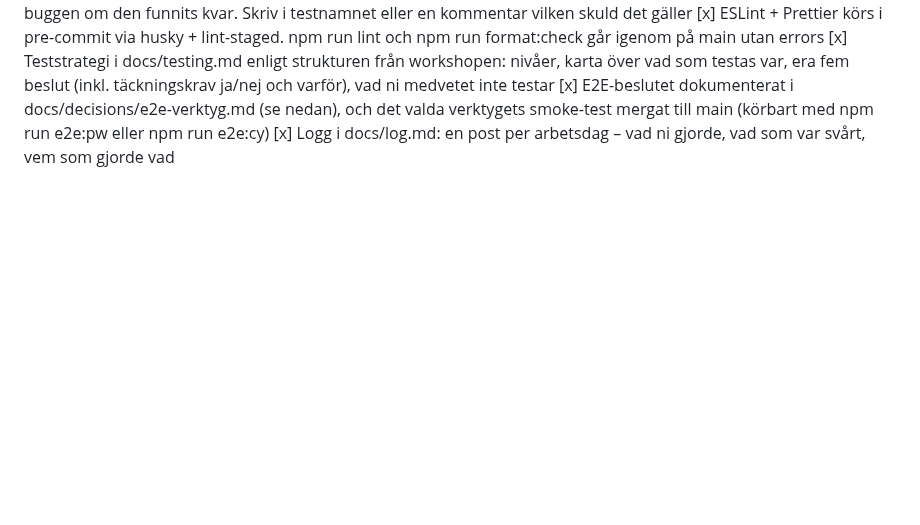
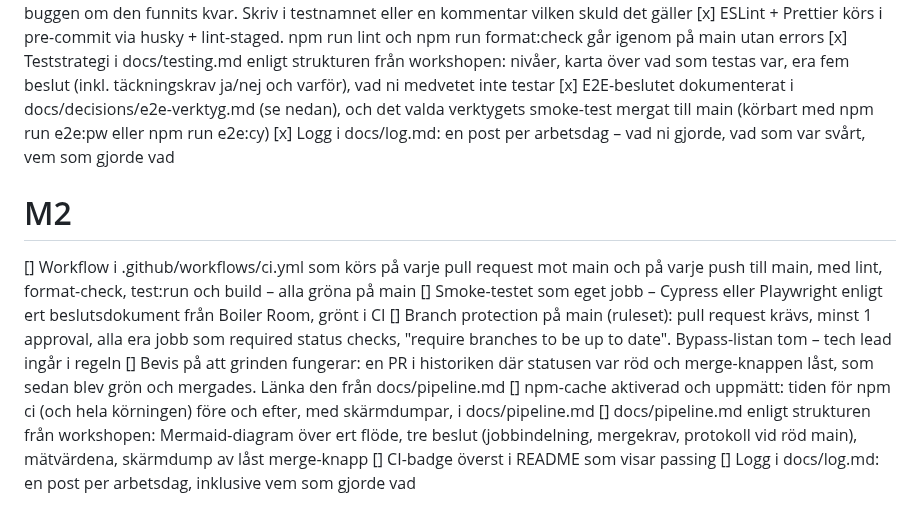
Before and after one commit to gahnejennifer/Kraftly_Watt, a Markdown page: .github/docs/milestones.md, the part around the change. Rendered like a GitHub page; blank space fills up the shorter version.

Commit message:
setup pipeline (#22)
* setup pipeline

* added workflows

* fix: kör prettier --write på ci.yml, eslint config och api.test.js

* add build

* without cache

* with cache

* fyllt på pipelines md

```diff
--- a/.github/docs/milestones.md
+++ b/.github/docs/milestones.md
@@ -15,3 +15,14 @@
 [x] Teststrategi i docs/testing.md enligt strukturen från workshopen: nivåer, karta över vad som testas var, era fem beslut (inkl. täckningskrav ja/nej och varför), vad ni medvetet inte testar
 [x] E2E-beslutet dokumenterat i docs/decisions/e2e-verktyg.md (se nedan), och det valda verktygets smoke-test mergat till main (körbart med npm run e2e:pw eller npm run e2e:cy)
 [x] Logg i docs/log.md: en post per arbetsdag – vad ni gjorde, vad som var svårt, vem som gjorde vad
+
+# M2
+
+[] Workflow i .github/workflows/ci.yml som körs på varje pull request mot main och på varje push till main, med lint, format-check, test:run och build – alla gröna på main
+[] Smoke-testet som eget jobb – Cypress eller Playwright enligt ert beslutsdokument från Boiler Room, grönt i CI
+[] Branch protection på main (ruleset): pull request krävs, minst 1 approval, alla era jobb som required status checks, "require branches to be up to date". Bypass-listan tom – tech lead ingår i regeln
+[] Bevis på att grinden fungerar: en PR i historiken där statusen var röd och merge-knappen låst, som sedan blev grön och mergades. Länka den från docs/pipeline.md
+[] npm-cache aktiverad och uppmätt: tiden för npm ci (och hela körningen) före och efter, med skärmdumpar, i docs/pipeline.md
+[] docs/pipeline.md enligt strukturen från workshopen: Mermaid-diagram över ert flöde, tre beslut (jobbindelning, mergekrav, protokoll vid röd main), mätvärdena, skärmdump av låst merge-knapp
+[] CI-badge överst i README som visar passing
+[] Logg i docs/log.md: en post per arbetsdag, inklusive vem som gjorde vad
```
Also changed, not shown: .github/docs/pipeline.md (added, +43 -0 lines), .github/docs/screenshots/Skärmavbild 2026-09-03 kl. 13.53.24-1.png (added), .github/docs/screenshots/Skärmavbild 2026-09-03 kl. 13.57.37.png (added), .github/docs/screenshots/image.png (added), 3 other files.
